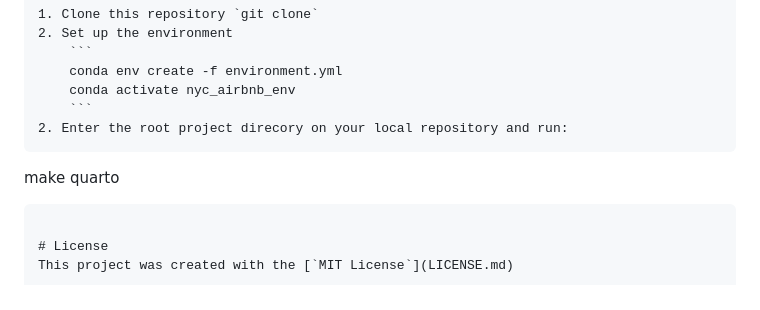
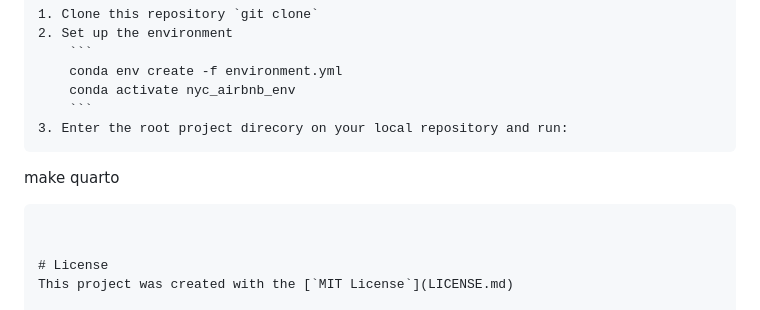
Before and after one commit to BChangs99/DSCI_573_Lab4_BDFJ, a Markdown page: README.md, the part around the change. Rendered like a GitHub page.

````diff
--- a/README.md
+++ b/README.md
@@ -90,10 +90,11 @@ A variety of regression models were trained and evaluated:
     conda env create -f environment.yml
     conda activate nyc_airbnb_env
     ```
-2. Enter the root project direcory on your local repository and run:
+3. Enter the root project direcory on your local repository and run:
    ```
    make quarto
    ```
+
 
 # License
 This project was created with the [`MIT License`](LICENSE.md)
````
